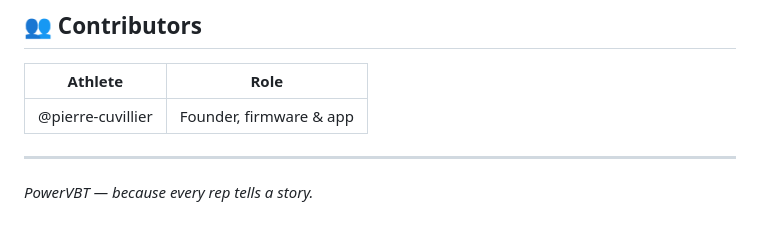
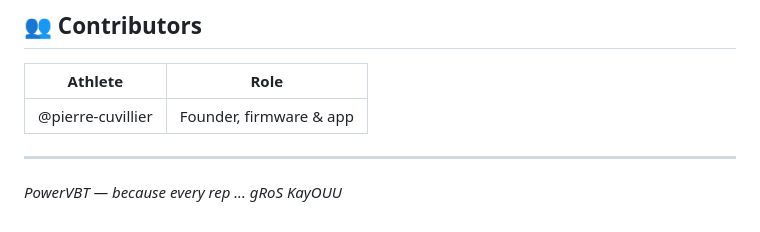
Before and after one commit to PierreCuv/PowerVBT, a Markdown page: README.md, the part around the change. Rendered like a GitHub page.

```diff
--- a/README.md
+++ b/README.md
@@ -245,4 +245,4 @@ The source code is currently **private** — maintained by a closed group of ath
 
 ---
 
-*PowerVBT — because every rep tells a story.*
+*PowerVBT — because every rep ...  gRoS KayOUU*
```
